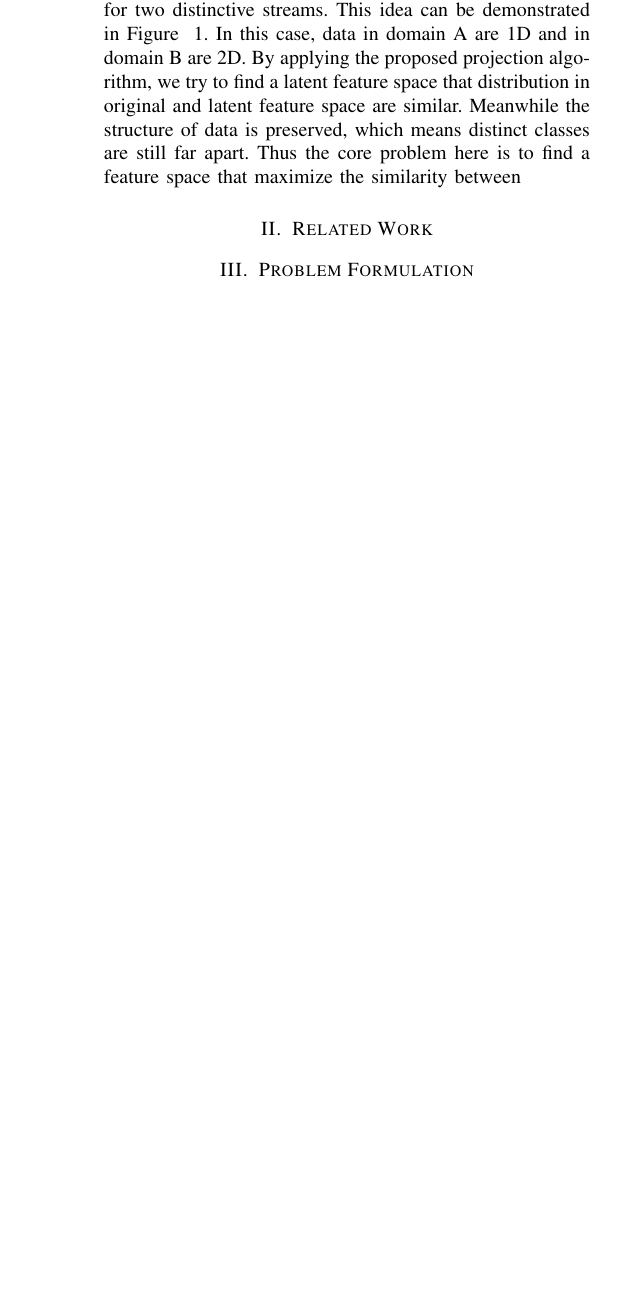
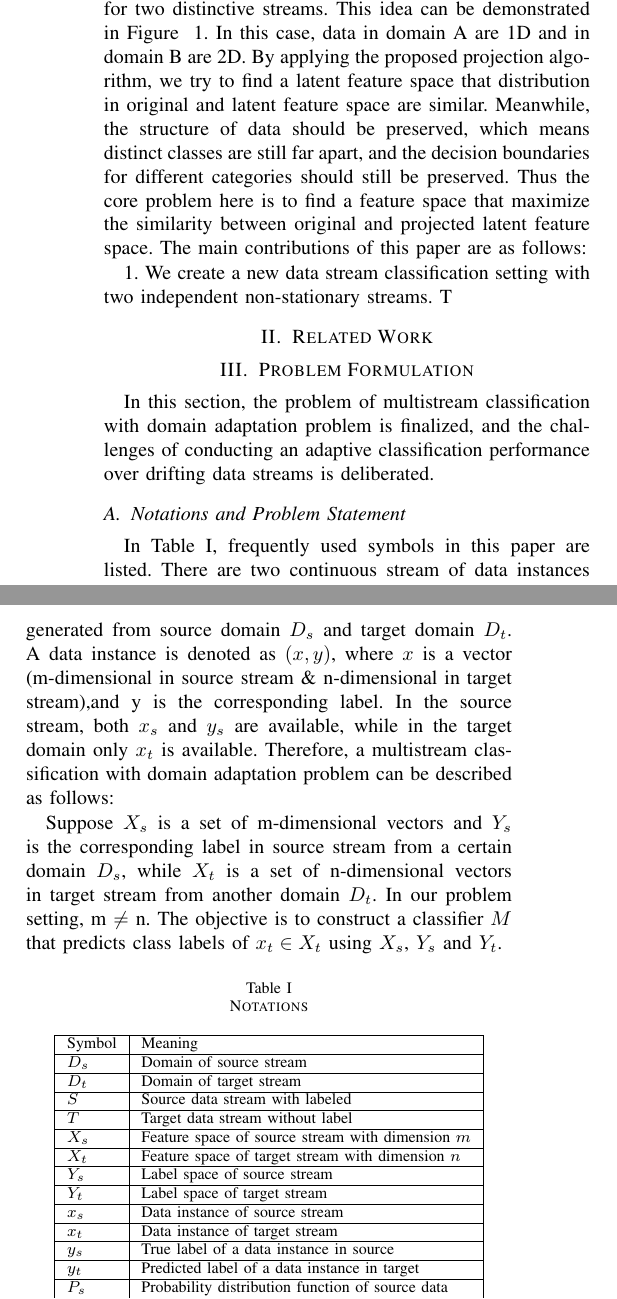
Before and after one commit to evanli05/ICDM_2018_DA_multistream, a LaTeX paper (main.tex, which reads body-introduction.tex, body-problemformulation.tex): part of one column of page 2 of 2 before the commit and two parts of the columns of page 2 of 3 after it, the two joined at a grey line, cut so that both start at the same text, the shorter picture padded with empty space. Compiled offline with pdfLaTeX.

Commit message:
start to write section 3

```diff
--- a/body-introduction.tex
+++ b/body-introduction.tex
@@ -63,5 +65,9 @@ This paper proposes a solution, called MultiStream Domain Adaptation (MSDA), to
 main idea is to find a common feature subspace for two distinctive streams. This idea can
 be demonstrated in Figure ~\ref{fig:featureprojection}. In this case, data in domain A are 1D and in domain B are 2D. By applying the proposed projection algorithm, we
 try to find a latent feature space that distribution in original and latent feature space are similar.
-Meanwhile the structure of data is preserved, which means distinct classes are still far apart.
+Meanwhile, the structure of data should be preserved, which means distinct classes are still far
+apart, and the decision boundaries for different categories should still be preserved.
 Thus the core problem here is to find a feature space that maximize the similarity between
+original and projected latent feature space. The main contributions of this paper are as follows:
+
+1. We create a new data stream classification setting with two independent non-stationary streams. T
--- a/body-problemformulation.tex
+++ b/body-problemformulation.tex
@@ -0,0 +1,45 @@
+In this section, the problem of multistream classification with domain adaptation problem is finalized, and the challenges of conducting an adaptive classification performance over drifting data streams is deliberated.
+
+\subsection{Notations and Problem Statement}
+\label{subsec: problemstatement}
+
+In Table~\ref{tab:notations}, frequently used symbols in this paper are listed. There are two
+continuous stream of data instances generated from source domain $D_{s}$ and target domain $D_{t}$.
+A data instance is denoted as $(x, y)$, where $x$ is a vector (m-dimensional in
+source stream \& n-dimensional in target stream),and y is the
+corresponding label. In the source stream, both $x_{s}$ and $y_{s}$  are available, while in the target domain only $x_{t}$ is available. Therefore, a multistream classification with domain adaptation problem can be described as follows:
+
+Suppose $X_{s}$ is a set of m-dimensional vectors and $Y_{s}$ is the corresponding label in source stream from a certain domain $D_{s}$,
+while $X_{t}$ is a set of n-dimensional vectors in target stream from another
+domain $D_{t}$. In our problem setting, m $\neq$ n. The objective is to construct a classifier $M$ that
+predicts class labels of $x_{t} \in X_{t}$ using $X_{s}$, $Y_{s}$ and $Y_{t}$.
+
+\begin{table}[H]
+\centering
+\caption{Notations}
+\label{tab:notations}
+\begin{tabular}{|l|l|}
+\hline
+Symbol & Meaning \\ \hline
+ $D_{s}$ & Domain of source stream \\ \hline
+ $D_{t}$ & Domain of target stream \\ \hline
+ $S$ & Source data stream with labeled \\ \hline
+ $T$ & Target data stream without label \\ \hline
+ $X_{s}$ & Feature space of source stream with dimension $m$ \\ \hline
+ $X_{t}$ & Feature space of target stream with dimension $n$ \\ \hline
+ $Y_{s}$ & Label space of source stream \\ \hline
+ $Y_{t}$ & Label space of target stream \\ \hline
+ $x_{s}$ & Data instance of source stream \\ \hline
+ $x_{t}$ & Data instance of target stream \\ \hline
+ $y_{s}$ & True label of a data instance in source \\ \hline
+ $y_{t}$ & Predicted label of a data instance in target \\ \hline
+ $P_{s}$ & Probability distribution function of source data \\ \hline
+ $P_{t}$ & Probability distribution function of target data \\ \hline
+ $N_{max}$ & Maximum allowable size for dynamic window \\ \hline
+\end{tabular}
+\end{table}
+
+\subsection{Challenges}
+The the problem setting of multistream classification with domain adaptation, there are two major challenges at the same time.
+The first challenge is the adaptation of both source and target domain. Since source data cannot be directly used as training data to learn the target task,
+how to
--- a/main.tex
+++ b/main.tex
@@ -17,6 +17,7 @@
 \usepackage{etoolbox}
 \usepackage{siunitx}
 \usepackage{graphicx}
+\usepackage[usenames, dvipsnames]{color}
 
 % *** CITATION PACKAGES ***
 %
```
Also changed, not shown: body-introduction.tex (2 more changed lines).
